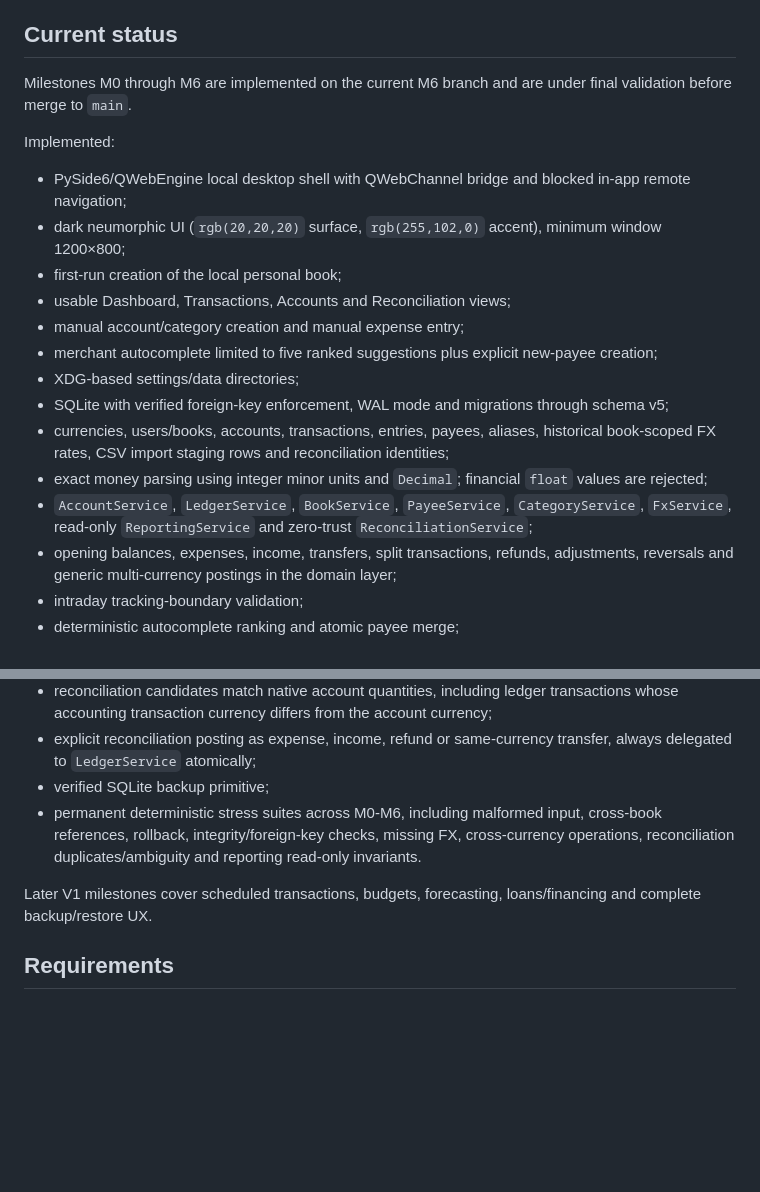
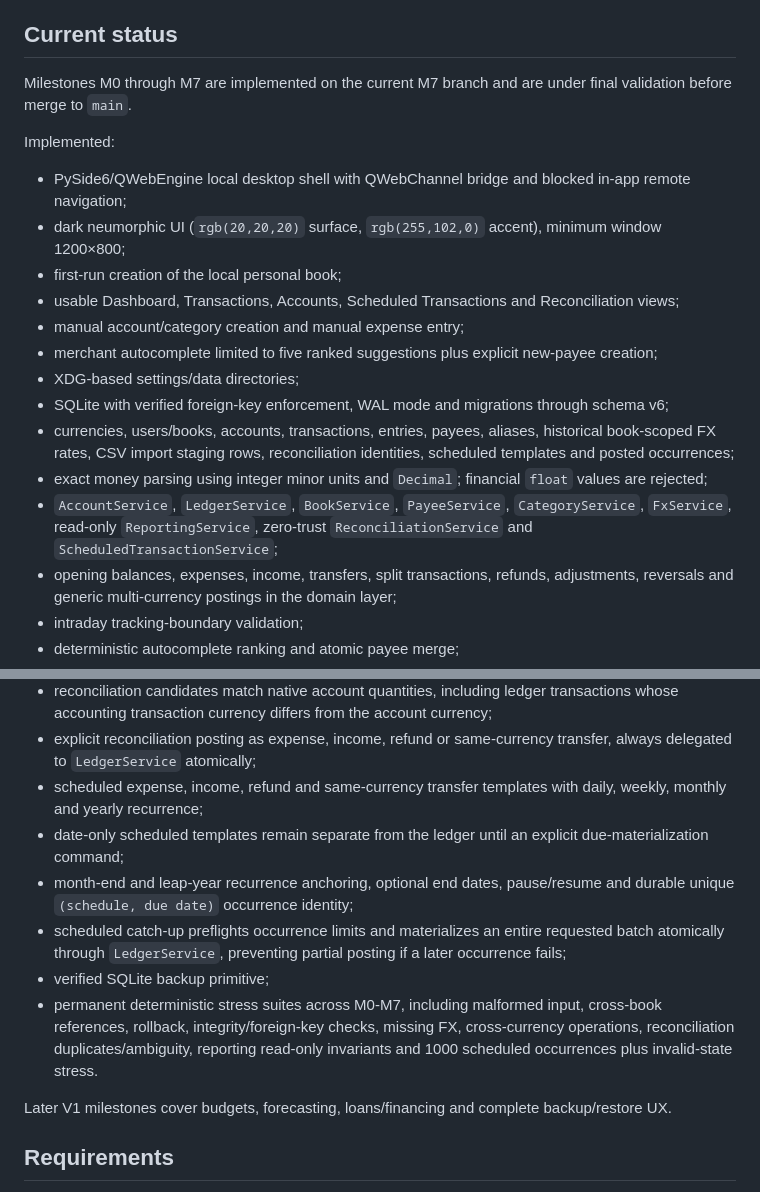
Before and after one commit to Cartaz/Finance_Tracker, a Markdown page: README.md, 2 parts joined by grey strips. Drawn GitHub-style; blank space fills up the shorter version.

Commit message:
Document M7 scheduled transactions

```diff
--- a/README.md
+++ b/README.md
@@ -4,21 +4,21 @@ Local-first personal finance tracker for desktop Linux, built with Python, PySid
 
 ## Current status
 
-Milestones M0 through M6 are implemented on the current M6 branch and are under final validation before merge to `main`.
+Milestones M0 through M7 are implemented on the current M7 branch and are under final validation before merge to `main`.
 
 Implemented:
 
 - PySide6/QWebEngine local desktop shell with QWebChannel bridge and blocked in-app remote navigation;
 - dark neumorphic UI (`rgb(20,20,20)` surface, `rgb(255,102,0)` accent), minimum window 1200×800;
 - first-run creation of the local personal book;
-- usable Dashboard, Transactions, Accounts and Reconciliation views;
+- usable Dashboard, Transactions, Accounts, Scheduled Transactions and Reconciliation views;
 - manual account/category creation and manual expense entry;
 - merchant autocomplete limited to five ranked suggestions plus explicit new-payee creation;
 - XDG-based settings/data directories;
-- SQLite with verified foreign-key enforcement, WAL mode and migrations through schema v5;
-- currencies, users/books, accounts, transactions, entries, payees, aliases, historical book-scoped FX rates, CSV import staging rows and reconciliation identities;
+- SQLite with verified foreign-key enforcement, WAL mode and migrations through schema v6;
+- currencies, users/books, accounts, transactions, entries, payees, aliases, historical book-scoped FX rates, CSV import staging rows, reconciliation identities, scheduled templates and posted occurrences;
 - exact money parsing using integer minor units and `Decimal`; financial `float` values are rejected;
-- `AccountService`, `LedgerService`, `BookService`, `PayeeService`, `CategoryService`, `FxService`, read-only `ReportingService` and zero-trust `ReconciliationService`;
+- `AccountService`, `LedgerService`, `BookService`, `PayeeService`, `CategoryService`, `FxService`, read-only `ReportingService`, zero-trust `ReconciliationService` and `ScheduledTransactionService`;
 - opening balances, expenses, income, transfers, split transactions, refunds, adjustments, reversals and generic multi-currency postings in the domain layer;
 - intraday tracking-boundary validation;
 - deterministic autocomplete ranking and atomic payee merge;
@@ -33,10 +33,14 @@ Implemented:
 - normalized bank-source identity, re-import duplicate detection with and without external IDs, fail-closed ambiguous CSV header handling and explicit tracking-boundary ambiguity;
 - reconciliation candidates match native account quantities, including ledger transactions whose accounting transaction currency differs from the account currency;
 - explicit reconciliation posting as expense, income, refund or same-currency transfer, always delegated to `LedgerService` atomically;
+- scheduled expense, income, refund and same-currency transfer templates with daily, weekly, monthly and yearly recurrence;
+- date-only scheduled templates remain separate from the ledger until an explicit due-materialization command;
+- month-end and leap-year recurrence anchoring, optional end dates, pause/resume and durable unique `(schedule, due date)` occurrence identity;
+- scheduled catch-up preflights occurrence limits and materializes an entire requested batch atomically through `LedgerService`, preventing partial posting if a later occurrence fails;
 - verified SQLite backup primitive;
-- permanent deterministic stress suites across M0-M6, including malformed input, cross-book references, rollback, integrity/foreign-key checks, missing FX, cross-currency operations, reconciliation duplicates/ambiguity and reporting read-only invariants.
+- permanent deterministic stress suites across M0-M7, including malformed input, cross-book references, rollback, integrity/foreign-key checks, missing FX, cross-currency operations, reconciliation duplicates/ambiguity, reporting read-only invariants and 1000 scheduled occurrences plus invalid-state stress.
 
-Later V1 milestones cover scheduled transactions, budgets, forecasting, loans/financing and complete backup/restore UX.
+Later V1 milestones cover budgets, forecasting, loans/financing and complete backup/restore UX.
 
 ## Requirements
 
```
